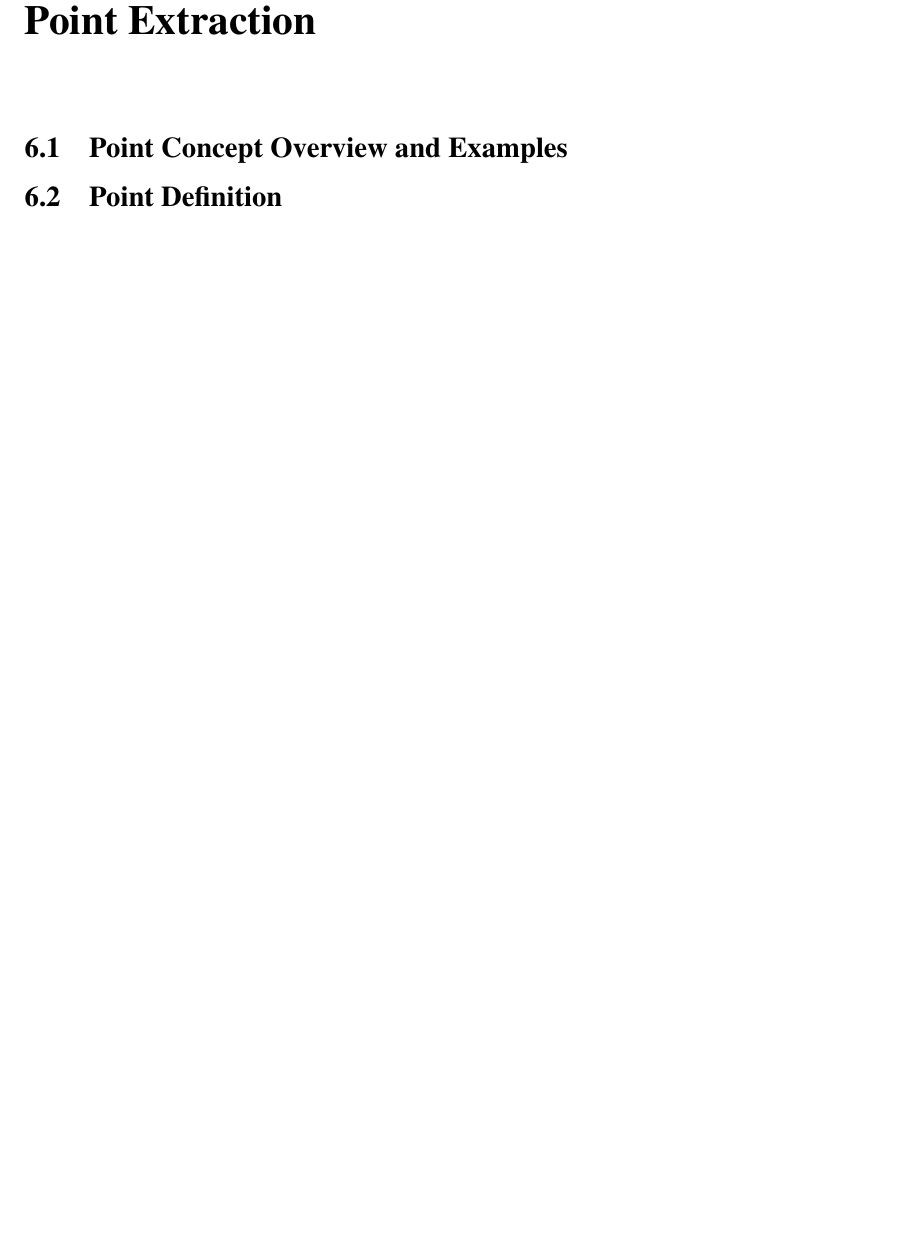
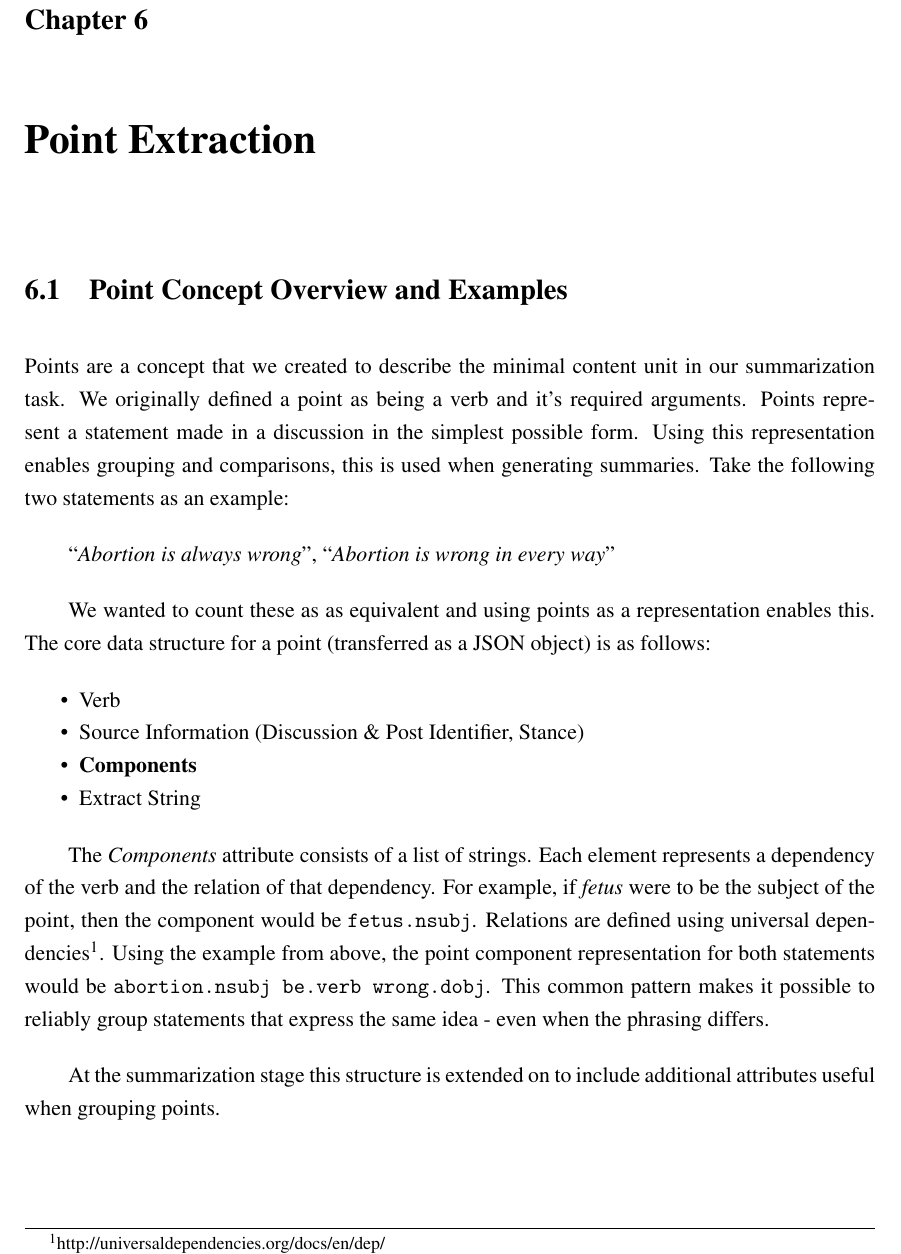
Before and after one commit to charlieegan3/standpoint, a LaTeX thesis (docs/report/abdnthesis.tex, which reads docs/report/point-extraction.tex): part of page 19 of 29 before the commit and part of page 19 of 30 after it, cut at the place of the change, the shorter picture padded with empty space. Compiled offline with pdfLaTeX.

Commit message:
Introduce point extraction section
Also reduce item list spacing.

```diff
--- a/docs/report/abdnthesis.tex
+++ b/docs/report/abdnthesis.tex
@@ -26,10 +26,17 @@
 
 % my packages
 \usepackage{csquotes}
+
+\usepackage{color}
+
 \usepackage{tikz}
 \usetikzlibrary{shapes.geometric, arrows}
+
 \usepackage{hyperref}
 \hypersetup{colorlinks, citecolor=black, filecolor=black, linkcolor=black, urlcolor=black}
+
+\usepackage{enumitem}
+\setlist[itemize]{noitemsep, topsep=0pt}
 
 % my commands
 \newcommand{\nocontentsline}[3]{}
--- a/docs/report/point-extraction.tex
+++ b/docs/report/point-extraction.tex
@@ -1,6 +1,22 @@
 \chapter{Point Extraction\label{chap:point-extraction}}
   \section{Point Concept Overview and Examples}
-  \section{Point Definition}
+    Points are a concept that we created to describe the minimal content unit in our summarization task. We originally defined a point as being a verb and it's required arguments. Points represent a statement made in a discussion in the simplest possible form. Using this representation enables grouping and comparisons, this is used when generating summaries. Take the following two statements as an example:
+
+    \blockquote{\textit{Abortion is always wrong}}, \blockquote{\textit{Abortion is wrong in every way}}
+
+    We wanted to count these as as equivalent and using points as a representation enables this. The core data structure for a point (transferred as a JSON object) is as follows:
+
+    \begin{itemize}
+      \item{Verb}
+      \item{Source Information (Discussion \& Post Identifier, Stance)}
+      \item{\textbf{Components}}
+      \item{Extract String}
+    \end{itemize}
+
+    The \textit{Components} attribute consists of a list of strings. Each element represents a dependency of the verb and the relation of that dependency. For example, if \textit{fetus} were to be the subject of the point, then the component would be \texttt{fetus.nsubj}. Relations are defined using universal dependencies\footnote{http://universaldependencies.org/docs/en/dep/}. Using the example from above, the point component representation for both statements would be \texttt{abortion.nsubj be.verb wrong.dobj}. This common pattern makes it possible to reliably group statements that express the same idea - even when the phrasing differs.
+
+    At the summarization stage this structure is extended on to include additional attributes useful when grouping points.
+
     \subsection{Verbnet Frames}
     \subsection{The Generic Frame}
     \subsection{Copula Verbs}
```
